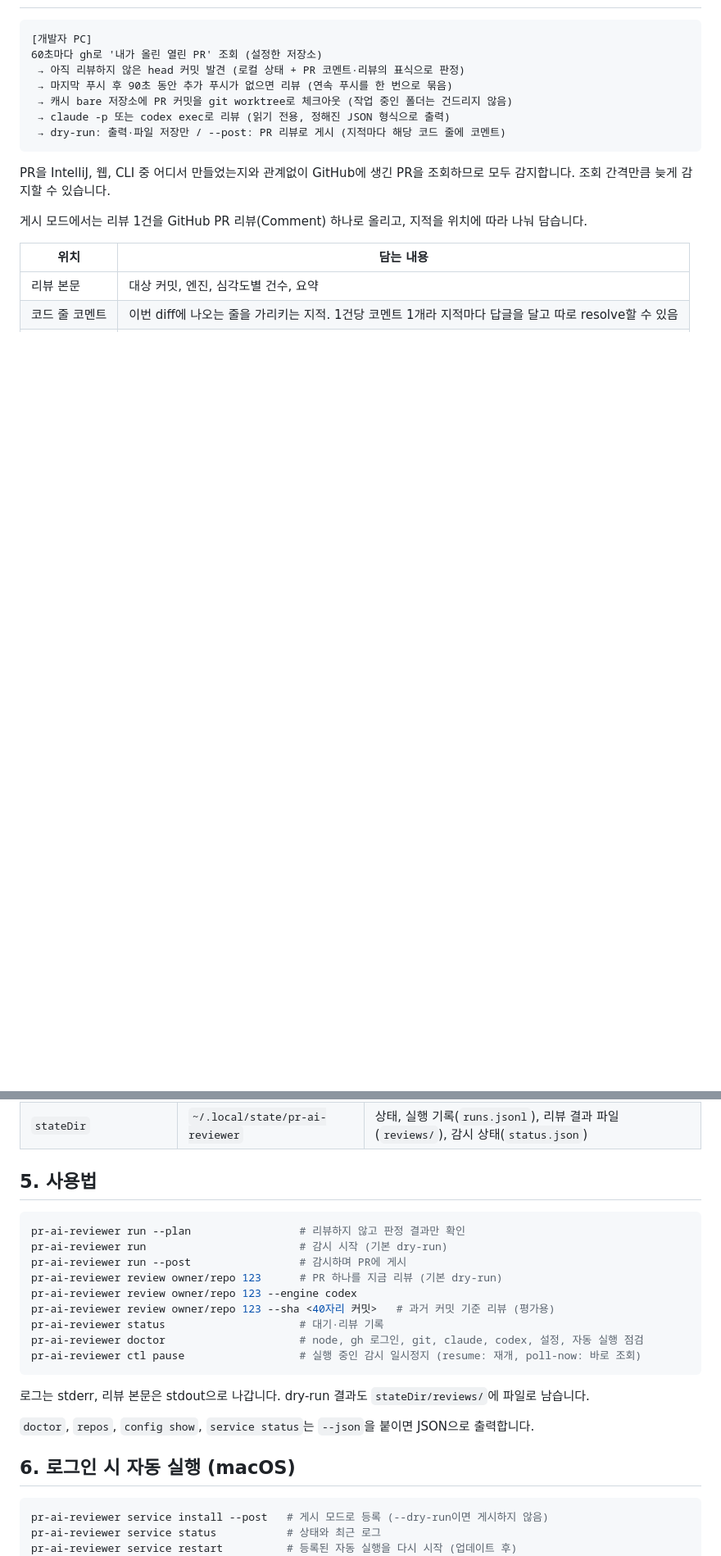
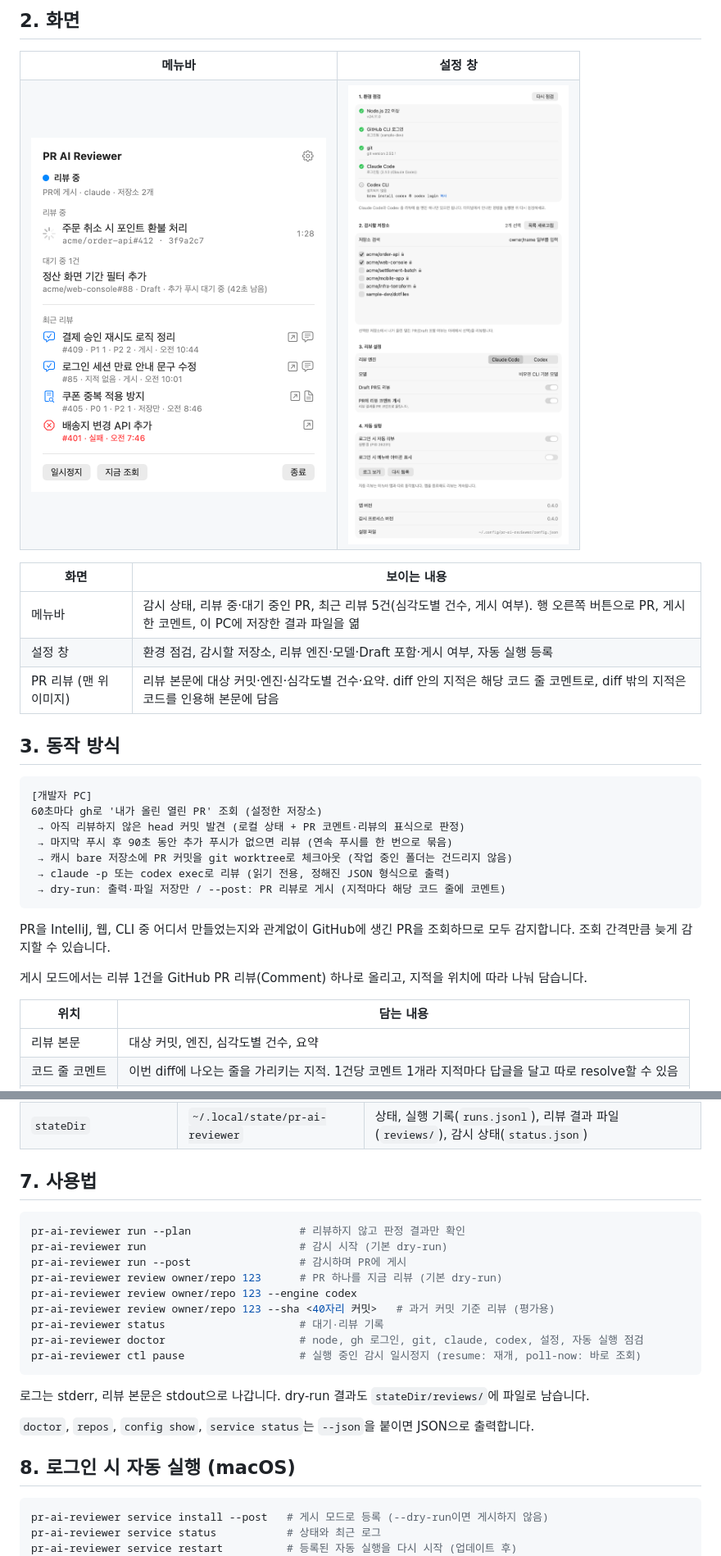
Before and after one commit to juhee200/pr-ai-reviewer, a Markdown page: README.md, 2 parts joined by grey strips. Shown at 82% size. Rendered like a GitHub page; pictures changed too: docs/images/menu.png (added), docs/images/settings.png (added); blank space fills up the shorter version.

````diff
--- a/README.md
+++ b/README.md
@@ -8,3 +55,23 @@ macOS에서는 메뉴바 앱으로 설치·설정·상태 확인을 하고, 터
+## 2. 화면
+
+<table>
+  <tr>
+    <th>메뉴바</th>
+    <th>설정 창</th>
+  </tr>
+  <tr>
+    <td valign="top"><img src="docs/images/menu.png" alt="메뉴바 창. 감시 상태, 리뷰 중인 PR, 대기 중인 PR, 최근 리뷰 목록과 일시정지·지금 조회 버튼이 있다." width="360"></td>
+    <td valign="top"><img src="docs/images/settings.png" alt="설정 창. 환경 점검, 감시할 저장소, 리뷰 설정, 자동 실행 순서로 항목이 있다." width="420"></td>
+  </tr>
+</table>
+
+| 화면 | 보이는 내용 |
+|---|---|
+| 메뉴바 | 감시 상태, 리뷰 중·대기 중인 PR, 최근 리뷰 5건(심각도별 건수, 게시 여부). 행 오른쪽 버튼으로 PR, 게시한 코멘트, 이 PC에 저장한 결과 파일을 엶 |
+| 설정 창 | 환경 점검, 감시할 저장소, 리뷰 엔진·모델·Draft 포함·게시 여부, 자동 실행 등록 |
+| PR 리뷰 (맨 위 이미지) | 리뷰 본문에 대상 커밋·엔진·심각도별 건수·요약. diff 안의 지적은 해당 코드 줄 코멘트로, diff 밖의 지적은 코드를 인용해 본문에 담음 |
+
+## 3. 동작 방식
 
 ```
 [개발자 PC]
@@ -130,7 +204,7 @@ pr-ai-reviewer config show
 | `cacheDir` | `~/.cache/pr-ai-reviewer` | 저장소 캐시와 worktree |
 | `stateDir` | `~/.local/state/pr-ai-reviewer` | 상태, 실행 기록(`runs.jsonl`), 리뷰 결과 파일(`reviews/`), 감시 상태(`status.json`) |
 
-## 5. 사용법
+## 7. 사용법
 
 ```bash
 pr-ai-reviewer run --plan                 # 리뷰하지 않고 판정 결과만 확인
@@ -148,7 +222,7 @@ pr-ai-reviewer ctl pause                  # 실행 중인 감시 일시정지 (r
 
 `doctor`, `repos`, `config show`, `service status`는 `--json`을 붙이면 JSON으로 출력합니다.
 
-## 6. 로그인 시 자동 실행 (macOS)
+## 8. 로그인 시 자동 실행 (macOS)
 
 ```bash
 pr-ai-reviewer service install --post   # 게시 모드로 등록 (--dry-run이면 게시하지 않음)
````
Also changed, not shown: other parts of README.md (+64 -10 lines), docs/images/pr-review.png (added), 4 other files.
